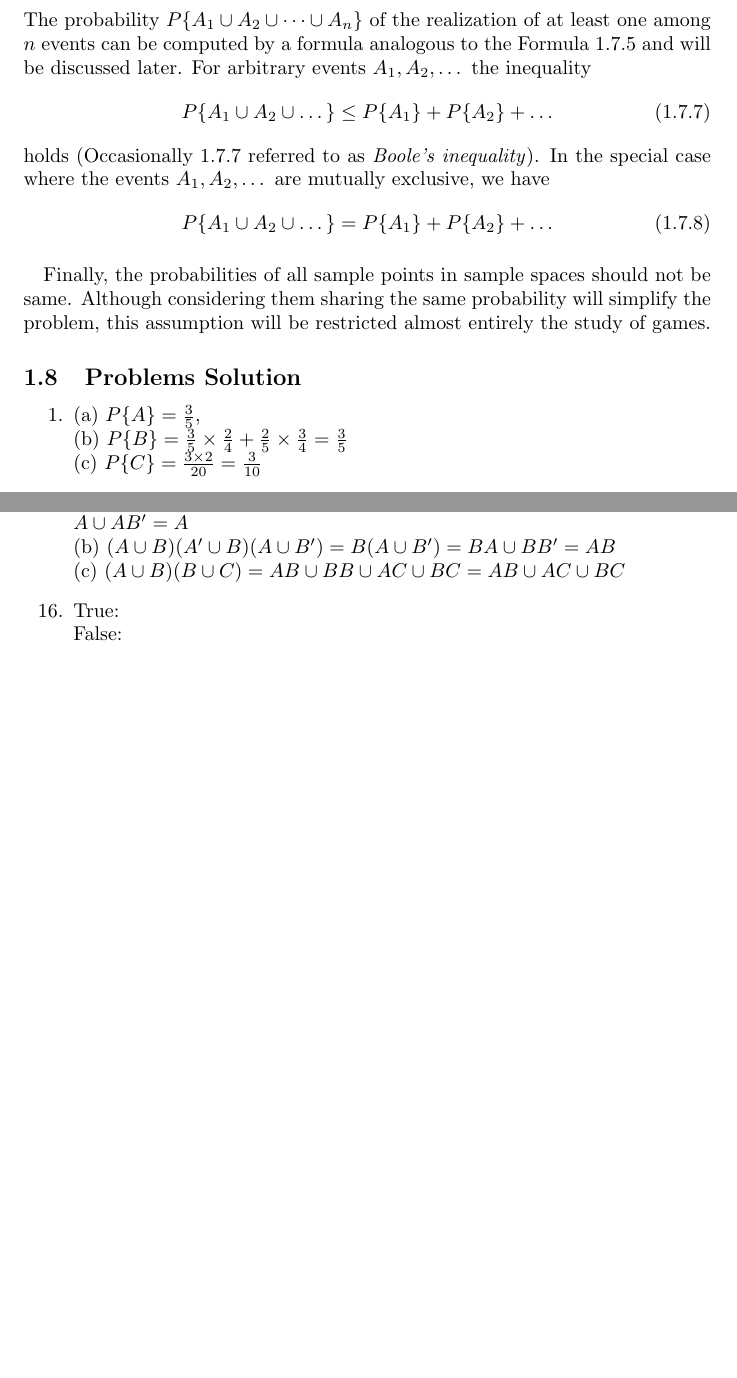
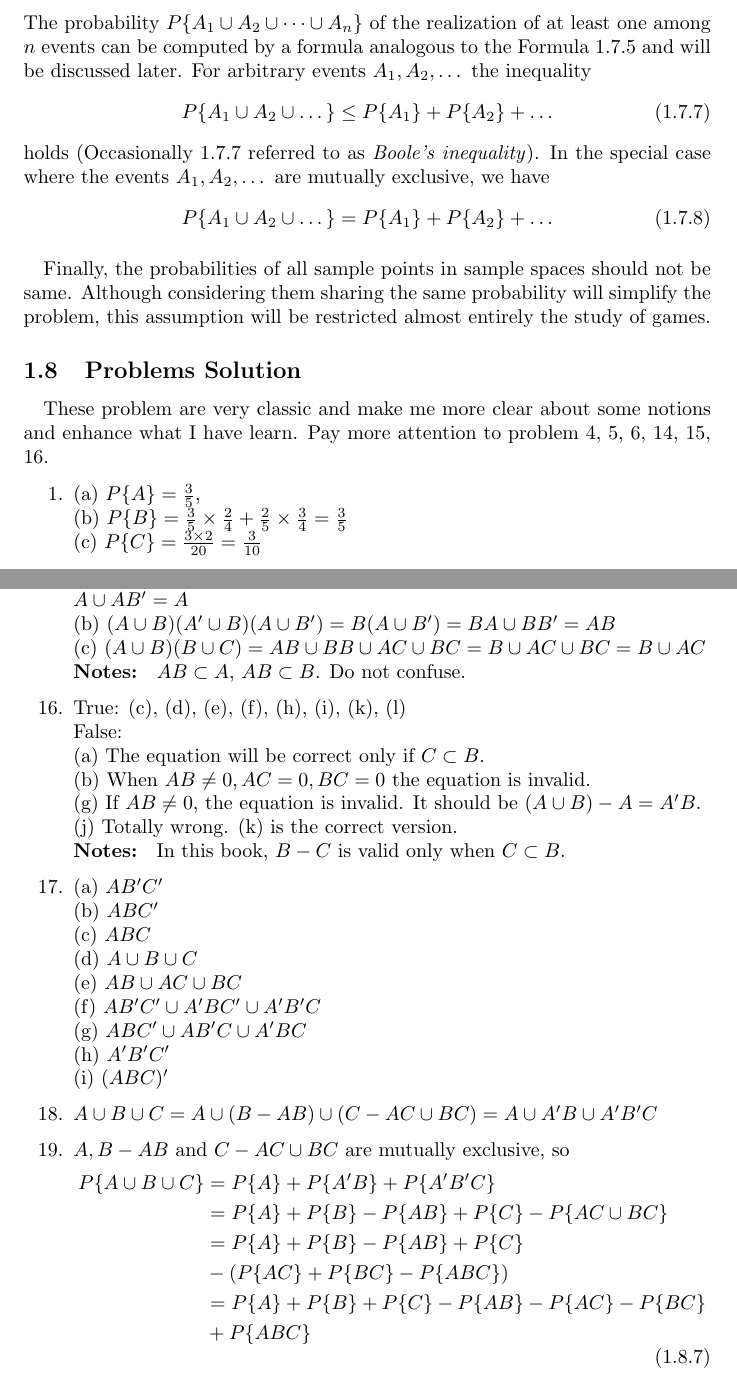
Before and after one commit to JY-Zhou/Study-Notes, a LaTeX document (Mathematics/An-Introduction-to-Probability-Theory-and-Its-Applications/Notes.tex): two parts of pages 6 and 9 of 10, joined at a grey line, cut so that both start at the same text, the shorter picture padded with empty space. Compiled offline with pdfLaTeX.

Commit message:
Chapter is all finished. (Remaining 3 questions to be confirmed).

```diff
--- a/Mathematics/An-Introduction-to-Probability-Theory-and-Its-Applications/Notes.tex
+++ b/Mathematics/An-Introduction-to-Probability-Theory-and-Its-Applications/Notes.tex
@@ -115,6 +115,7 @@
 			\end{equation}
 			\paragraph{} Finally, the probabilities of all sample points in sample spaces should not be same. Although considering them sharing the same probability will simplify the problem, this assumption will be restricted almost entirely the study of games.
 		\subsection{Problems Solution}
+			\paragraph{} These problem are very classic and make me more clear about some notions and enhance what I have learn. Pay more attention to problem 4, 5, 6, 14, 15, 16.
 			\begin{enumerate}
 			\item (a) $P\{A\} = \frac{3}{5}$, \\ (b) $P\{B\} = \frac{3}{5}\times\frac{2}{4} + \frac{2}{5}\times\frac{3}{4} = \frac{3}{5}$ \\ (c) $P\{C\}=\frac{3\times2}{20} = \frac{3}{10}$
 			\item 6. With the number of points of $S_1, S_2, S_1\cup S_2$ are $12, 12, 18$ respectively, the number of points of $S_1S_2 = 12 + 12 - 18 = 6$.
@@ -169,10 +170,17 @@
 			\item $AC'$ indicates that the husband is older than 40 but the wife is younger than 40, so the husband must be older than wife and $B$ holds.
 			\item (a) 0. (b) 0. (c) 4. (d) 2. (e) 1. (f) 1. (g) 0.
 			\item The verifications are easy to think up considering the description of the problem.
-			\item The solution can be got by drawing some figures easily. Here I copy these formulas to enhance the impression.
-			\\ (a) $(A\cup B)' = A'B'$ \\ (b) $(A\cup B)-B = A-AB = AB'$ \\ (c) $AA = A\cup A = A$ \\ (d) $(A-AB)\cup B = A \cup B$ \\ (e) $(A\cup B) - AB = AB' \cup A'B$ \\ (f) $A'\cup B' = (AB)'$ \\ (g) $(A\cup B)C = AC\cup BC$
-			\item (a) $(A\cup B)(A\cup B') =(A\cup B)A \cup (A\cup B)B'=AA\cup BA\cup AB' \cup BB' = A \cup AB' = A$ \\ (b) $(A\cup B)(A'\cup B)(A\cup B') = B(A\cup B') = BA \cup BB' = AB$ \\ (c) $(A\cup B)(B\cup C) = AB \cup BB\cup AC\cup BC = AB\cup AC\cup BC$
-			\item True:  \\False:
+			\item The solution can be got by drawing some figures easily. Here I copy these formulas to enhance the impression. \\ (a) $(A\cup B)' = A'B'$ \\ (b) $(A\cup B)-B = A-AB = AB'$ \\ (c) $AA = A\cup A = A$ \\ (d) $(A-AB)\cup B = A \cup B$ \\ (e) $(A\cup B) - AB = AB' \cup A'B$ \\ (f) $A'\cup B' = (AB)'$ \\ (g) $(A\cup B)C = AC\cup BC$
+			\item (a) $(A\cup B)(A\cup B') =(A\cup B)A \cup (A\cup B)B'=AA\cup BA\cup AB' \cup BB' = A \cup AB' = A$ \\ (b) $(A\cup B)(A'\cup B)(A\cup B') = B(A\cup B') = BA \cup BB' = AB$ \\ (c) $(A\cup B)(B\cup C) = AB \cup BB\cup AC\cup BC = B\cup AC\cup BC = B \cup AC$ \\ \textbf{Notes: } $AB \subset A $, $AB \subset B$. Do not confuse.
+			\item True: (c), (d), (e), (f), (h), (i), (k), (l)\\ False: \\ (a) The equation will be correct only if $C\subset B$. \\ (b) When $AB \not= 0, AC = 0, BC = 0$ the equation is invalid. \\  (g) If $AB\not=0$, the equation is invalid. It should be $(A\cup B)-A = A'B$. \\ (j) Totally wrong. (k) is the correct version. \\ \textbf{Notes: } In this book, $B-C$ is valid only when $C \subset B$.
+			\item (a) $AB'C'$ \\ (b) $ABC'$ \\ (c) $ABC$ \\ (d) $A\cup B\cup C$ \\ (e) $AB\cup AC\cup BC$ \\ (f) $AB'C'\cup A'BC'\cup A'B'C$ \\ (g) $ABC'\cup AB'C\cup A'BC$ \\ (h) $A'B'C'$ \\ (i) $(ABC)'$
+			\item $A\cup B\cup C = A\cup(B-AB)\cup(C-AC\cup BC) = A\cup A'B\cup A'B'C$
+			\item $A, B-AB$ and $C-AC\cup BC$ are mutually exclusive, so
+			\begin{equation}
+				\begin{aligned}
+					P\{A\cup B\cup C\} &= P\{A\} + P\{A'B\} + P\{A'B'C\} \\ &= P\{A\} + P\{B\} - P\{AB\} + P\{C\} - P\{AC\cup BC\} \\ &= P\{A\} + P\{B\} - P\{AB\} + P\{C\} \\ & - (P\{AC\} + P\{BC\} - P\{ABC\}) \\ &= P\{A\} + P\{B\} + P\{C\} - P\{AB\} - P\{AC\} - P\{BC\} \\& + P\{ABC\}
+				\end{aligned}
+			\end{equation}
 			\end{enumerate}
 	\newpage
 	\section{Elements of Combinatorial Analysis}
```
Also changed, not shown: Mathematics/An-Introduction-to-Probability-Theory-and-Its-Applications/Notes.pdf, 4 other files.
